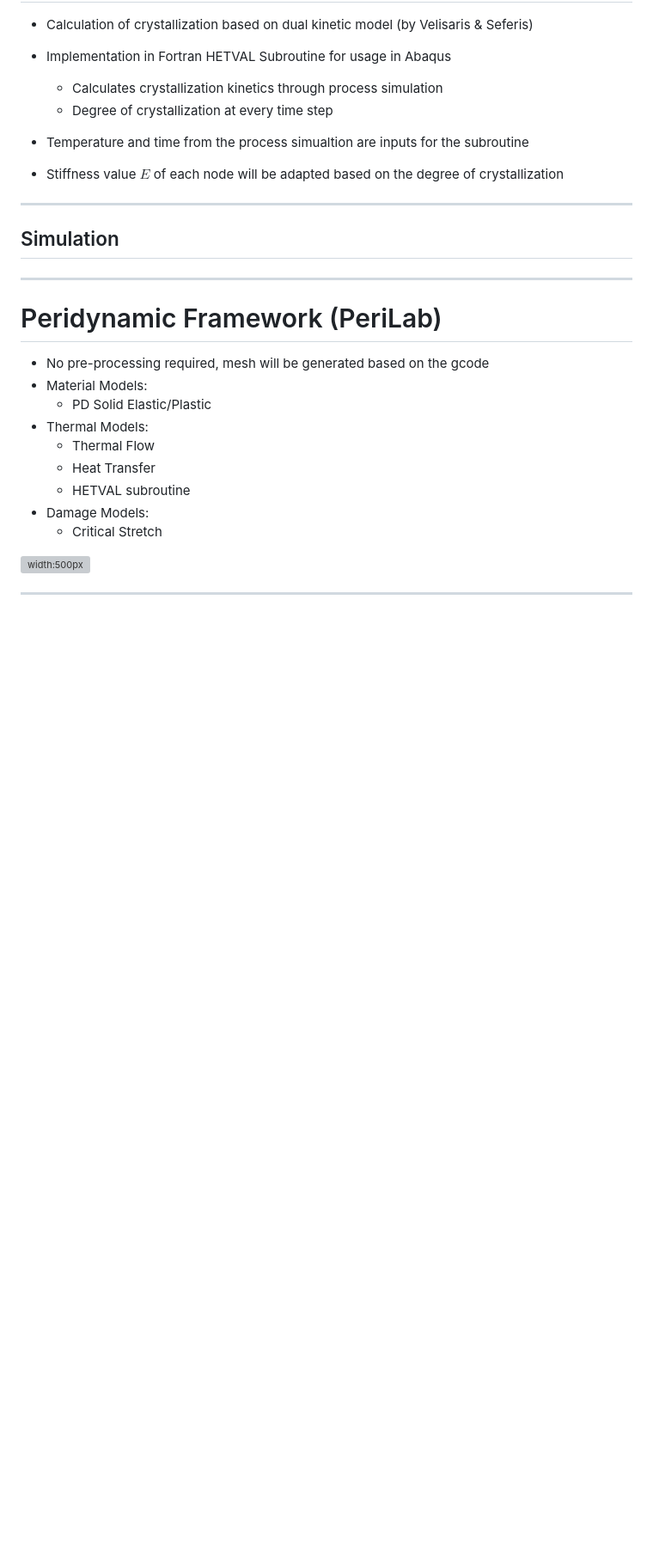
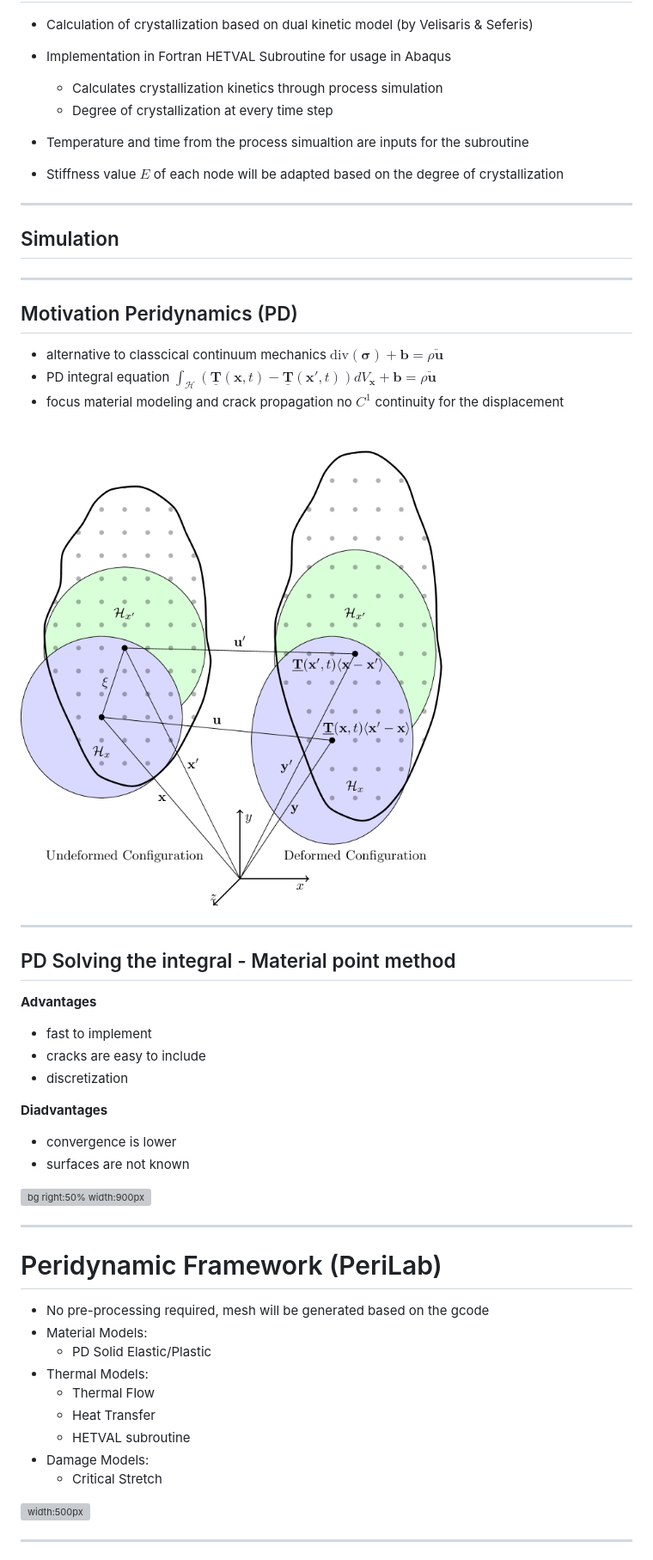
Before and after one commit to PeriHub/Presentations, a Markdown page: presentations/COMPLAS_2025/PITCHME.md, the part around one of its changes. Shown at 86% size. Drawn GitHub-style; pictures changed too: presentations/assets/PeriMesh.png (added); blank space fills up the shorter version; grey boxes are pictures that could not be loaded.

Commit message:
edit PeriMesh

```diff
--- a/presentations/COMPLAS_2025/PITCHME.md
+++ b/presentations/COMPLAS_2025/PITCHME.md
@@ -111,6 +111,33 @@ Presentation URL: https://perihub.github.io/Presentations/COMPLAS_2025
 
 ---
 
+## Motivation Peridynamics (PD)
+
+- alternative to classcical continuum mechanics $\text{div}(\mathbf{\sigma})+\textbf{b} =\rho\ddot{\textbf{u}}$
+- PD integral equation
+  $\int_{\mathcal{H}}(\underline{\textbf{T}}(\textbf{x},t)- \underline{\textbf{T}}(\textbf{x}',t))dV_{\textbf{x}}+\textbf{b} =\rho\ddot{\textbf{u}}$
+- focus material modeling and crack propagation no $C^1$ continuity for the displacement
+
+
+![bg right:44% fit transparent](../assets/PeriMesh.png)
+
+---
+
+## PD Solving the integral - Material point method
+
+__Advantages__
+- fast to implement
+- cracks are easy to include
+- discretization
+
+__Diadvantages__
+- convergence is lower
+- surfaces are not known
+
+![bg right:50% width:900px](../assets/Fragmenting_Cylinder.gif)
+
+---
+
 <!--_class: cols-2-->
 
 # Peridynamic Framework (PeriLab)
```
Also changed, not shown: other parts of presentations/COMPLAS_2025/PITCHME.md (+2 -2 lines), presentations/Antrittsvorlesung/PITCHME.md (+2 -2 lines), presentations/MICRO_ANALYSIS/PITCHME.md (+1 -1 lines), 4 other files.
